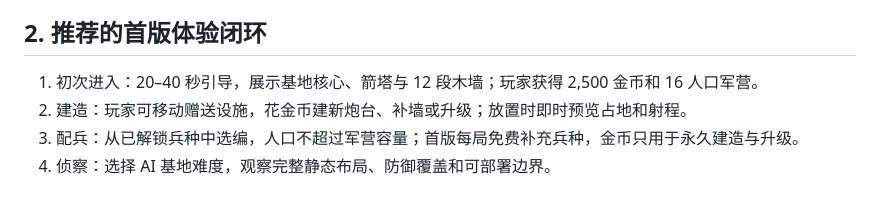
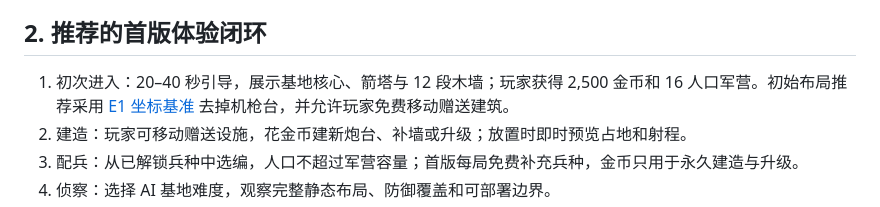
Before and after one commit to 5849mog/war, a Markdown page: docs/PRODUCT_DESIGN.md, the part around the change. Drawn GitHub-style.

Commit message:
docs: expand game blueprint v0.2

```diff
--- a/docs/PRODUCT_DESIGN.md
+++ b/docs/PRODUCT_DESIGN.md
@@ -13,7 +13,7 @@
 
 ## 2. 推荐的首版体验闭环
 
-1. 初次进入：20–40 秒引导，展示基地核心、箭塔与 12 段木墙；玩家获得 2,500 金币和 16 人口军营。
+1. 初次进入：20–40 秒引导，展示基地核心、箭塔与 12 段木墙；玩家获得 2,500 金币和 16 人口军营。初始布局推荐采用 [E1 坐标基准](TACTICS_AND_LEVELS.md#e1-四门木环) 去掉机枪台，并允许玩家免费移动赠送建筑。
 2. 建造：玩家可移动赠送设施，花金币建新炮台、补墙或升级；放置时即时预览占地和射程。
 3. 配兵：从已解锁兵种中选编，人口不超过军营容量；首版每局免费补充兵种，金币只用于永久建造与升级。
 4. 侦察：选择 AI 基地难度，观察完整静态布局、防御覆盖和可部署边界。
```
